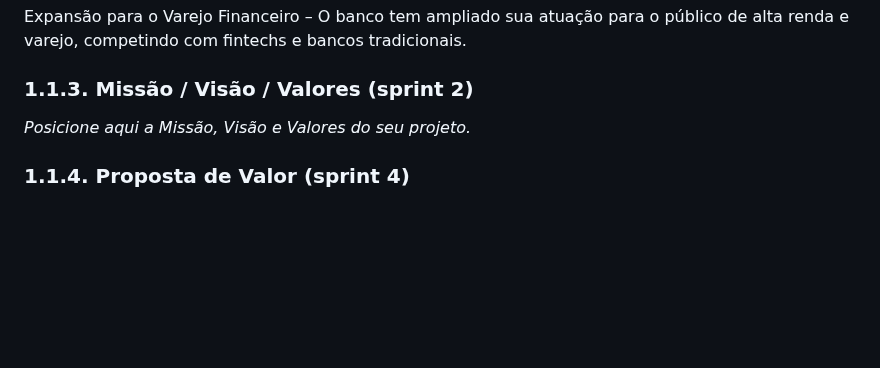
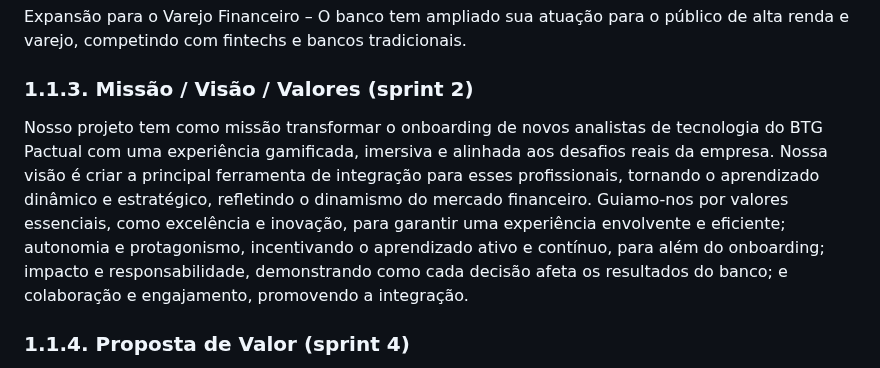
Before and after one commit to joaocardosodias/Capital-Downfall, a Markdown page: documents/gdd.md, the part around the change. Drawn GitHub-style; blank space fills up the shorter version.

Commit message:
adição da missão/visão/valores

```diff
--- a/documents/gdd.md
+++ b/documents/gdd.md
@@ -135,7 +135,7 @@ Expansão para o Varejo Financeiro – O banco tem ampliado sua atuação para o
 
 ### 1.1.3. Missão / Visão / Valores (sprint 2)
 
-*Posicione aqui a Missão, Visão e Valores do seu projeto.*
+Nosso projeto tem como missão transformar o onboarding de novos analistas de tecnologia do BTG Pactual com uma experiência gamificada, imersiva e alinhada aos desafios reais da empresa. Nossa visão é criar a principal ferramenta de integração para esses profissionais, tornando o aprendizado dinâmico e estratégico, refletindo o dinamismo do mercado financeiro. Guiamo-nos por valores essenciais, como excelência e inovação, para garantir uma experiência envolvente e eficiente; autonomia e protagonismo, incentivando o aprendizado ativo e contínuo, para além do onboarding; impacto e responsabilidade, demonstrando como cada decisão afeta os resultados do banco; e colaboração e engajamento, promovendo a integração.
 
 ### 1.1.4. Proposta de Valor (sprint 4)
 
```
